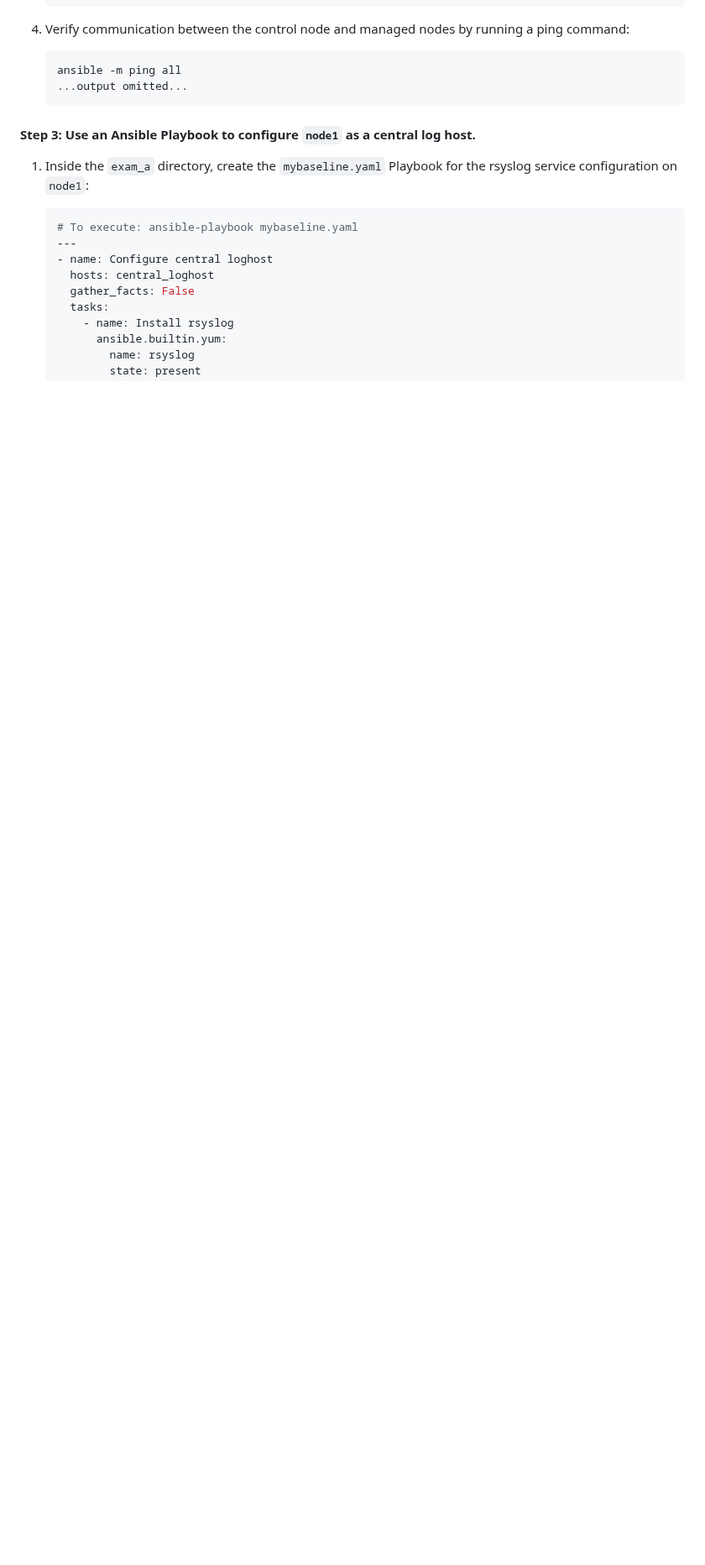
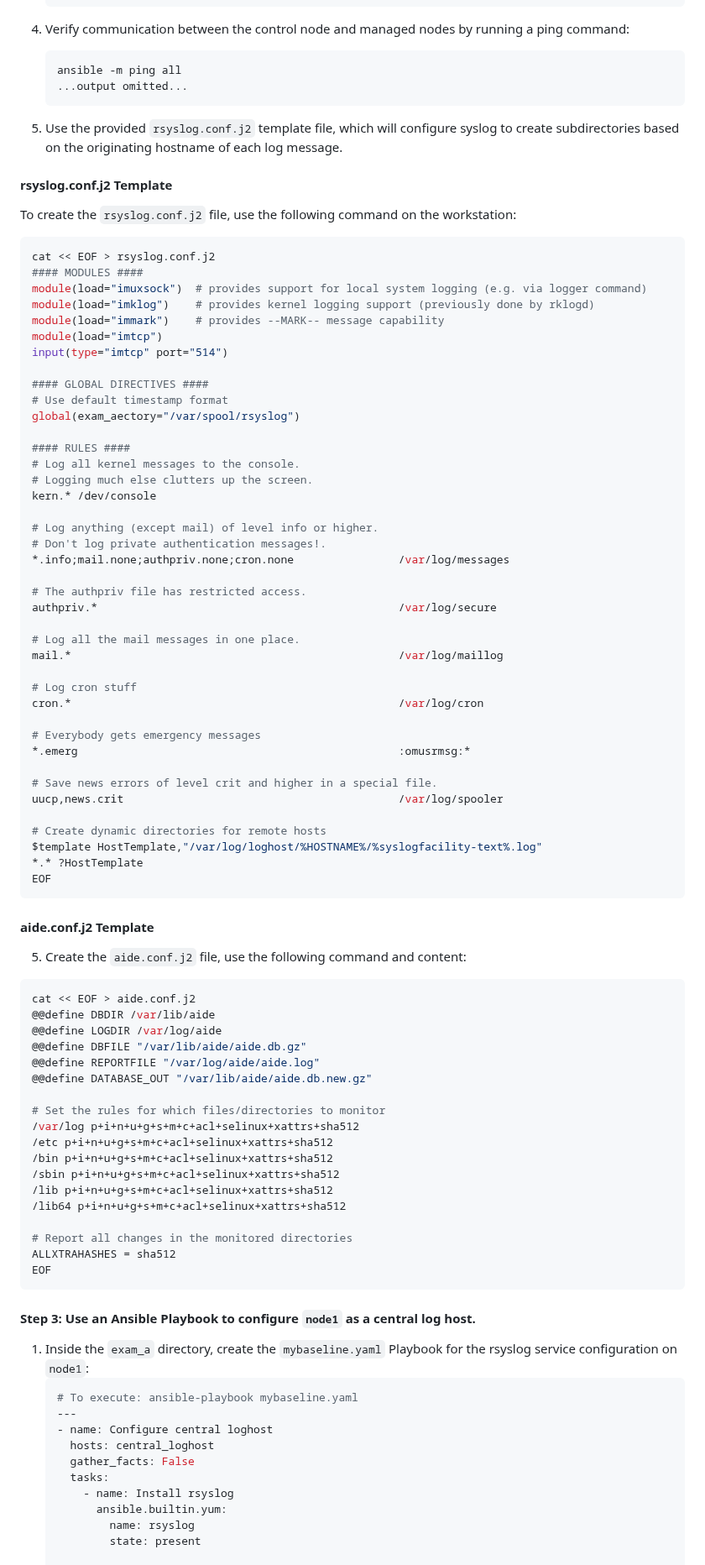
Before and after one commit to RedHatRanger/RHCA9Vagrant, a Markdown page: EX342_Linux_Troubleshooting/EXAMS/Exam_A.md, the part around one of its changes. Shown at 84% size. Drawn GitHub-style; blank space fills up the shorter version.

````diff
--- a/EX342_Linux_Troubleshooting/EXAMS/Exam_A.md
+++ b/EX342_Linux_Troubleshooting/EXAMS/Exam_A.md
@@ -121,6 +121,79 @@ node2
    ansible -m ping all
    ...output omitted...
    ```
+
+4. Use the provided `rsyslog.conf.j2` template file, which will configure syslog to create subdirectories based on the originating hostname of each log message.
+
+#### rsyslog.conf.j2 Template
+
+To create the `rsyslog.conf.j2` file, use the following command on the workstation:
+
+```bash
+cat << EOF > rsyslog.conf.j2
+#### MODULES ####
+module(load="imuxsock")  # provides support for local system logging (e.g. via logger command)
+module(load="imklog")    # provides kernel logging support (previously done by rklogd)
+module(load="immark")    # provides --MARK-- message capability
+module(load="imtcp")
+input(type="imtcp" port="514")
+
+#### GLOBAL DIRECTIVES ####
+# Use default timestamp format
+global(exam_aectory="/var/spool/rsyslog")
+
+#### RULES ####
+# Log all kernel messages to the console.
+# Logging much else clutters up the screen.
+kern.* /dev/console
+
+# Log anything (except mail) of level info or higher.
+# Don't log private authentication messages!.
+*.info;mail.none;authpriv.none;cron.none                /var/log/messages
+
+# The authpriv file has restricted access.
+authpriv.*                                              /var/log/secure
+
+# Log all the mail messages in one place.
+mail.*                                                  /var/log/maillog
+
+# Log cron stuff
+cron.*                                                  /var/log/cron
+
+# Everybody gets emergency messages
+*.emerg                                                 :omusrmsg:*
+
+# Save news errors of level crit and higher in a special file.
+uucp,news.crit                                          /var/log/spooler
+
+# Create dynamic directories for remote hosts
+$template HostTemplate,"/var/log/loghost/%HOSTNAME%/%syslogfacility-text%.log"
+*.* ?HostTemplate
+EOF
+```
+
+#### aide.conf.j2 Template
+
+5. Create the `aide.conf.j2` file, use the following command and content:
+```bash
+cat << EOF > aide.conf.j2
+@@define DBDIR /var/lib/aide
+@@define LOGDIR /var/log/aide
+@@define DBFILE "/var/lib/aide/aide.db.gz"
+@@define REPORTFILE "/var/log/aide/aide.log"
+@@define DATABASE_OUT "/var/lib/aide/aide.db.new.gz"
+
+# Set the rules for which files/directories to monitor
+/var/log p+i+n+u+g+s+m+c+acl+selinux+xattrs+sha512
+/etc p+i+n+u+g+s+m+c+acl+selinux+xattrs+sha512
+/bin p+i+n+u+g+s+m+c+acl+selinux+xattrs+sha512
+/sbin p+i+n+u+g+s+m+c+acl+selinux+xattrs+sha512
+/lib p+i+n+u+g+s+m+c+acl+selinux+xattrs+sha512
+/lib64 p+i+n+u+g+s+m+c+acl+selinux+xattrs+sha512
+
+# Report all changes in the monitored directories
+ALLXTRAHASHES = sha512
+EOF
+```
 
 #### Step 3: Use an Ansible Playbook to configure `node1` as a central log host.
 
````
Also changed, not shown: other parts of EX342_Linux_Troubleshooting/EXAMS/Exam_A.md (+43 -73 lines).
